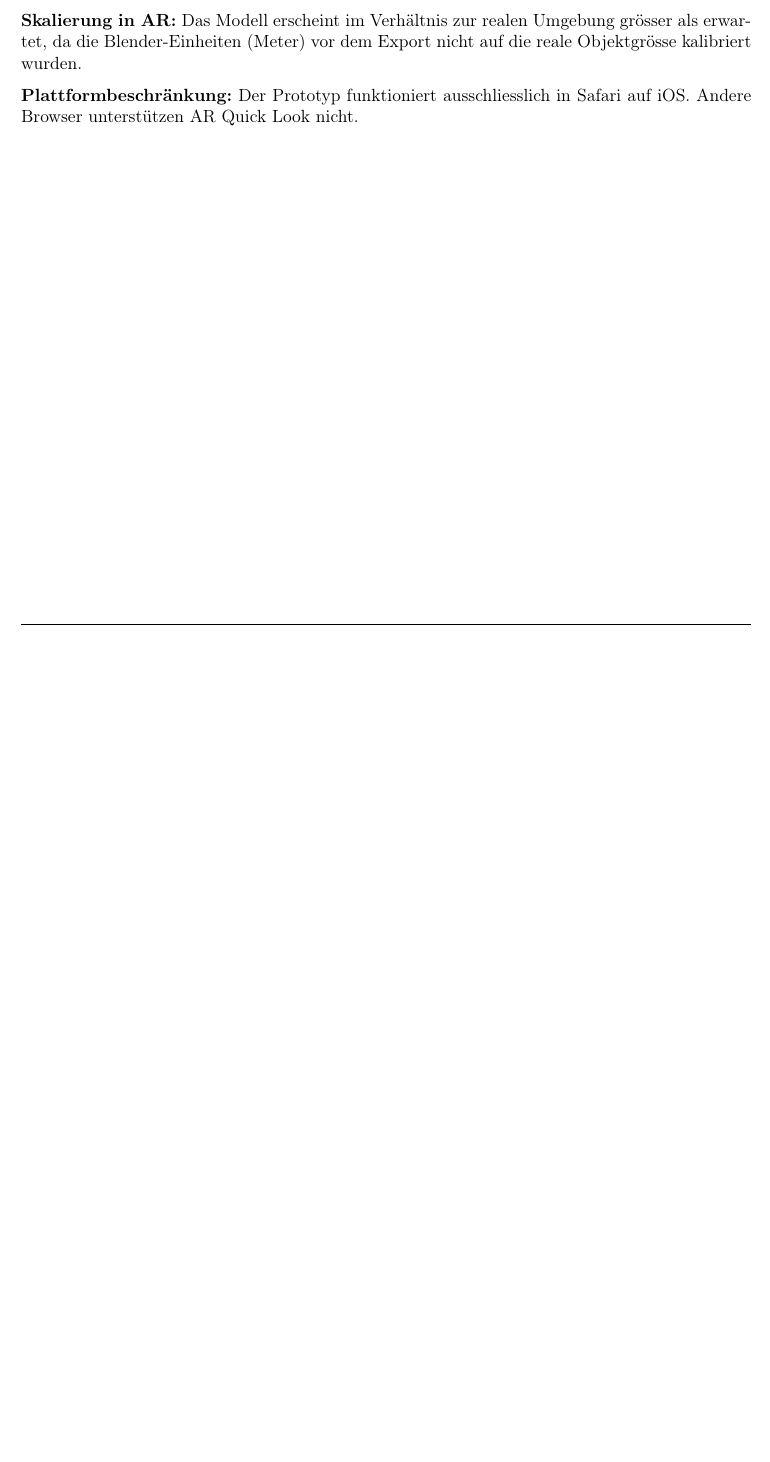
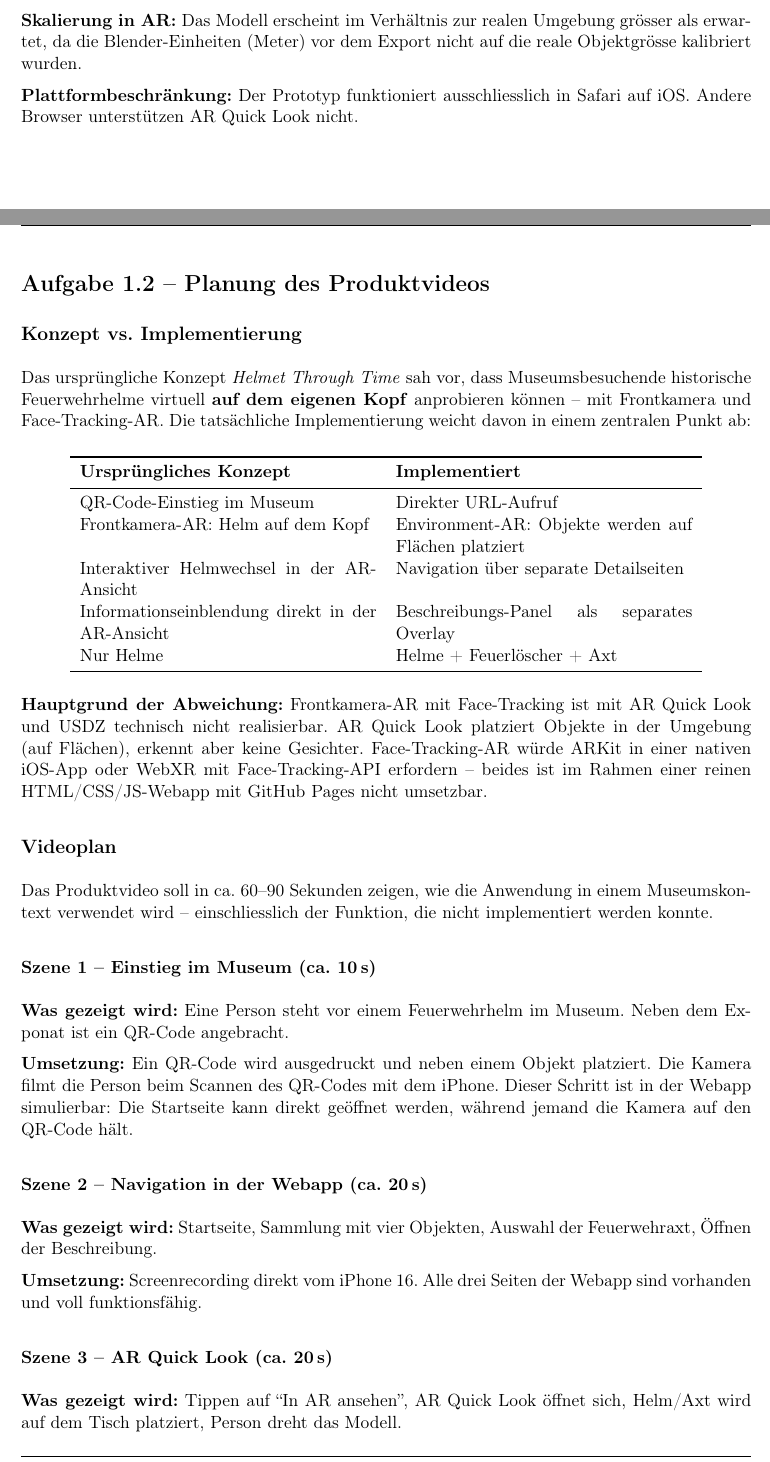
Before and after one commit to KeanuTheKid/HCI--Webapp, a LaTeX document (overleaf/main.tex): part of page 7 of 7 before the commit and two parts of pages 7 and 8 of 9 after it, the two joined at a grey line, cut so that both start at the same text, the shorter picture padded with empty space. Compiled offline with pdfLaTeX.

Commit message:
Add task 1.2 product video planning to Overleaf document
Co-Authored-By: Claude Sonnet 4.6 <noreply@anthropic.com>

```diff
--- a/overleaf/main.tex
+++ b/overleaf/main.tex
@@ -263,3 +263,47 @@ Die Webapp wurde auf einem \textbf{iPhone 16} mit \textbf{iOS 26.4.2} in Safari
 
 \textbf{Plattformbeschränkung:} Der Prototyp funktioniert ausschliesslich in Safari auf iOS. Andere Browser unterstützen AR Quick Look nicht.
 
+% ============================================================
+\newpage
+\section*{Aufgabe 1.2 -- Planung des Produktvideos}
+% ============================================================
+
+\subsection*{Konzept vs. Implementierung}
+
+Das ursprüngliche Konzept \textit{Helmet Through Time} sah vor, dass Museumsbesuchende historische Feuerwehrhelme virtuell \textbf{auf dem eigenen Kopf} anprobieren können -- mit Frontkamera und Face-Tracking-AR. Die tatsächliche Implementierung weicht davon in einem zentralen Punkt ab:
+
+\begin{center}
+\begin{tabular}{p{6.5cm} p{6.5cm}}
+\toprule
+\textbf{Ursprüngliches Konzept} & \textbf{Implementiert} \\
+\midrule
+QR-Code-Einstieg im Museum & Direkter URL-Aufruf \\
+Frontkamera-AR: Helm auf dem Kopf & Environment-AR: Objekte werden auf Flächen platziert \\
+Interaktiver Helmwechsel in der AR-Ansicht & Navigation über separate Detailseiten \\
+Informationseinblendung direkt in der AR-Ansicht & Beschreibungs-Panel als separates Overlay \\
+Nur Helme & Helme + Feuerlöscher + Axt \\
+\bottomrule
+\end{tabular}
+\end{center}
+
+\textbf{Hauptgrund der Abweichung:} Frontkamera-AR mit Face-Tracking ist mit AR Quick Look und USDZ technisch nicht realisierbar. AR Quick Look platziert Objekte in der Umgebung (auf Flächen), erkennt aber keine Gesichter. Face-Tracking-AR würde ARKit in einer nativen iOS-App oder WebXR mit Face-Tracking-API erfordern -- beides ist im Rahmen einer reinen HTML/CSS/JS-Webapp mit GitHub Pages nicht umsetzbar.
+
+\subsection*{Videoplan}
+
+Das Produktvideo soll in ca. 60--90 Sekunden zeigen, wie die Anwendung in einem Museumskontext verwendet wird -- einschliesslich der Funktion, die nicht implementiert werden konnte.
+
+\subsubsection*{Szene 1 -- Einstieg im Museum (ca. 10\,s)}
+
+\textbf{Was gezeigt wird:} Eine Person steht vor einem Feuerwehrhelm im Museum. Neben dem Exponat ist ein QR-Code angebracht.
+
+\textbf{Umsetzung:} Ein QR-Code wird ausgedruckt und neben einem Objekt platziert. Die Kamera filmt die Person beim Scannen des QR-Codes mit dem iPhone. Dieser Schritt ist in der Webapp simulierbar: Die Startseite kann direkt geöffnet werden, während jemand die Kamera auf den QR-Code hält.
+
+\subsubsection*{Szene 2 -- Navigation in der Webapp (ca. 20\,s)}
+
+\textbf{Was gezeigt wird:} Startseite, Sammlung mit vier Objekten, Auswahl der Feuerwehraxt, Öffnen der Beschreibung.
+
+\textbf{Umsetzung:} Screenrecording direkt vom iPhone 16. Alle drei Seiten der Webapp sind vorhanden und voll funktionsfähig.
+
+\subsubsection*{Szene 3 -- AR Quick Look (ca. 20\,s)}
+
+\textbf{Was gezeigt wird:} Tippen auf ``In AR ansehen'', AR Quick Look öffnet sich, Helm/Axt wird auf dem Tisch platziert, Person dreht das Modell.
```
Also changed, not shown: overleaf/main.tex (39 more changed lines).
